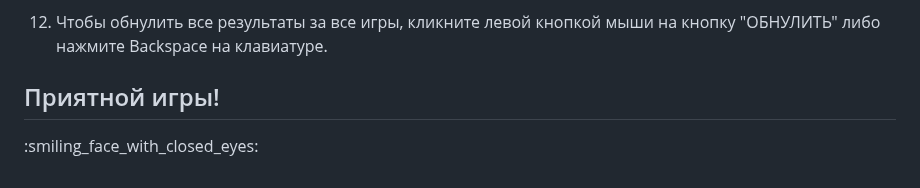
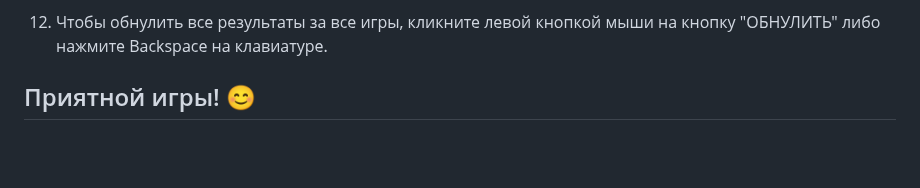
Before and after one commit to IT-sun-code/Minesweeper-Game, a Markdown page: README.md, the part around one of its changes. GitHub-like rendering; blank space fills up the shorter version.

Commit message:
added normal smile to readme

```diff
--- a/README.md
+++ b/README.md
@@ -46,6 +46,4 @@
 
 12. Чтобы обнулить все результаты за все игры, кликните левой кнопкой мыши на кнопку "ОБНУЛИТЬ" либо нажмите Backspace на клавиатуре.
 
-## Приятной игры!
-
-:smiling_face_with_closed_eyes:
+## Приятной игры! 😊
```
Also changed, not shown: other parts of README.md (+1 -1 lines).
